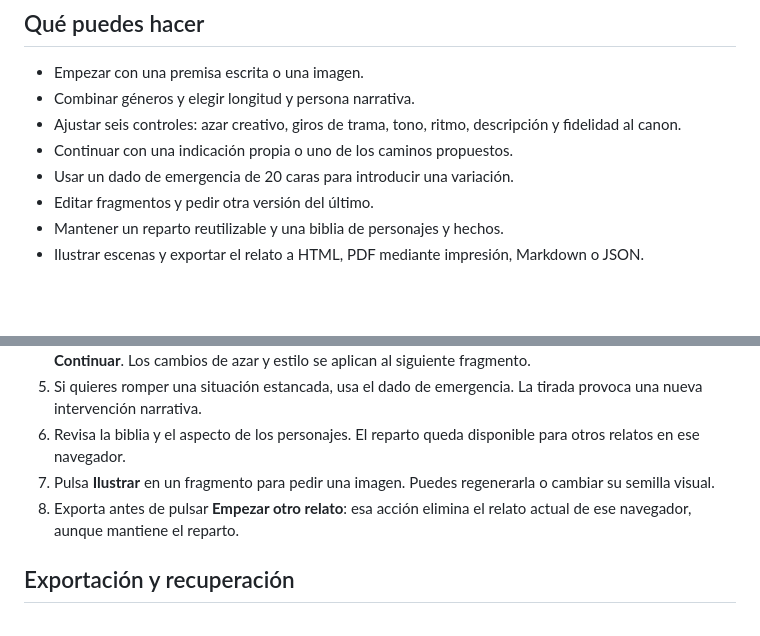
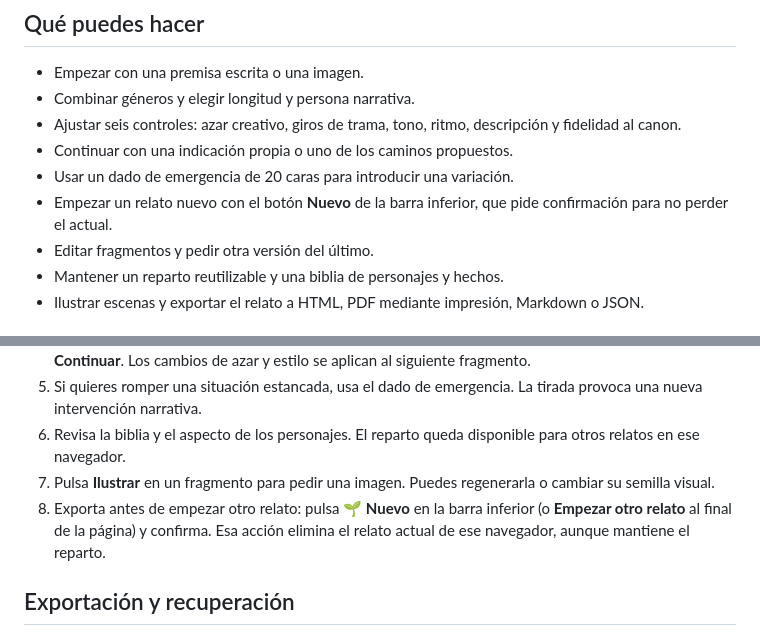
Before and after one commit to Xesco-Tejedor/Hilvan, a Markdown page: README.md, 2 parts joined by grey strips. Rendered like a GitHub page; blank space fills up the shorter version.

Commit message:
Guía actualizada con el botón «Nuevo» de la barra inferior
Clarified instructions for starting a new story and exporting content.

```diff
--- a/README.md
+++ b/README.md
@@ -11,6 +11,7 @@ Aplicación de escritura narrativa asistida por IA. Parte de una frase o una ima
 - Ajustar seis controles: azar creativo, giros de trama, tono, ritmo, descripción y fidelidad al canon.
 - Continuar con una indicación propia o uno de los caminos propuestos.
 - Usar un dado de emergencia de 20 caras para introducir una variación.
+- Empezar un relato nuevo con el botón **Nuevo** de la barra inferior, que pide confirmación para no perder el actual.
 - Editar fragmentos y pedir otra versión del último.
 - Mantener un reparto reutilizable y una biblia de personajes y hechos.
 - Ilustrar escenas y exportar el relato a HTML, PDF mediante impresión, Markdown o JSON.
@@ -24,7 +25,7 @@ Aplicación de escritura narrativa asistida por IA. Parte de una frase o una ima
 5. Si quieres romper una situación estancada, usa el dado de emergencia. La tirada provoca una nueva intervención narrativa.
 6. Revisa la biblia y el aspecto de los personajes. El reparto queda disponible para otros relatos en ese navegador.
 7. Pulsa **Ilustrar** en un fragmento para pedir una imagen. Puedes regenerarla o cambiar su semilla visual.
-8. Exporta antes de pulsar **Empezar otro relato**: esa acción elimina el relato actual de ese navegador, aunque mantiene el reparto.
+8. Exporta antes de empezar otro relato: pulsa **🌱 Nuevo** en la barra inferior (o **Empezar otro relato** al final de la página) y confirma. Esa acción elimina el relato actual de ese navegador, aunque mantiene el reparto.
 
 ## Exportación y recuperación
 
```
